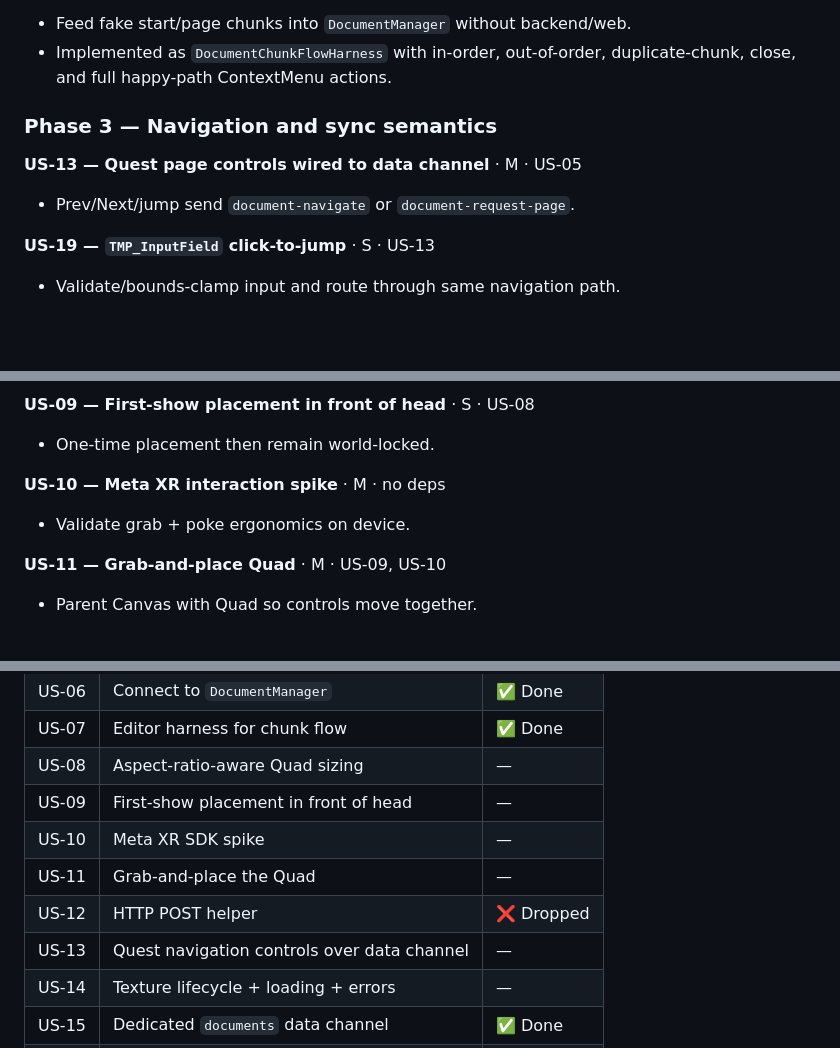
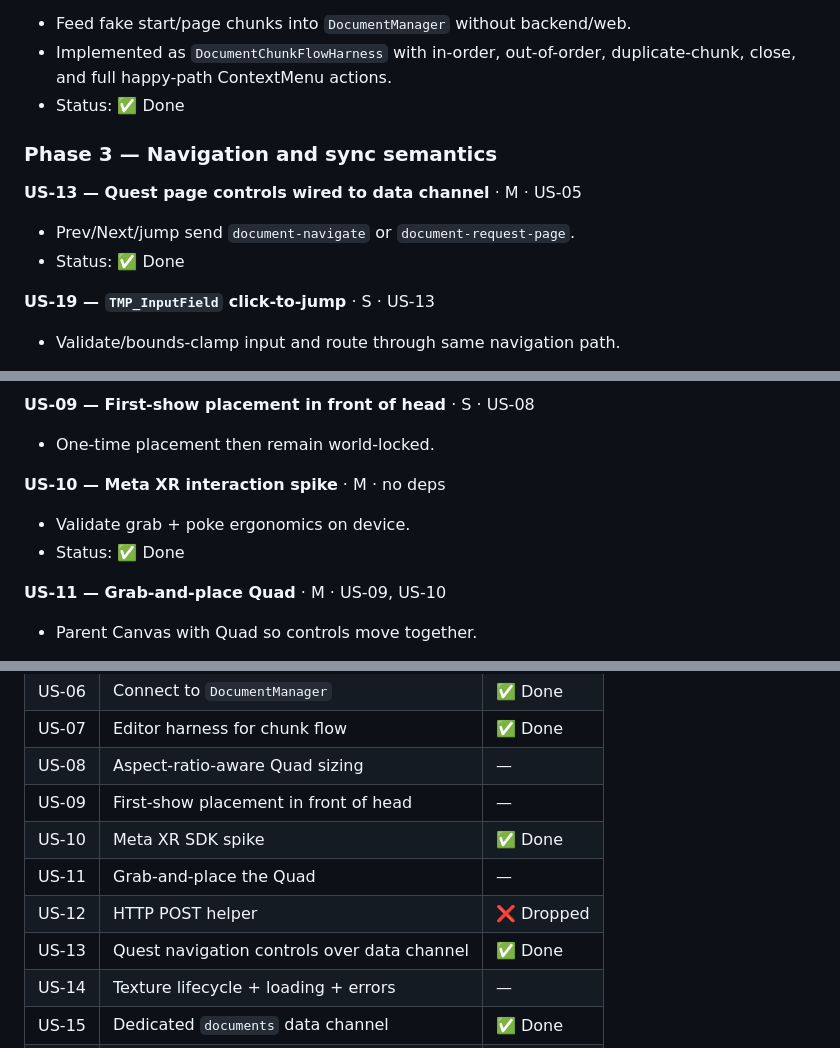
Before and after one commit to raycal49/document-viewer-repo, a Markdown page: CLAUDE.md, 3 parts joined by grey strips. GitHub-like rendering; blank space fills up the shorter version.

Commit message:
docs: mark US-07, US-10, and US-13 as done

```diff
--- a/CLAUDE.md
+++ b/CLAUDE.md
@@ -223,11 +223,13 @@ No mandatory test quota per story; test where risk and ROI justify it.
 **US-07 — Editor harness for chunk flow** · S · US-16
 - Feed fake start/page chunks into `DocumentManager` without backend/web.
 - Implemented as `DocumentChunkFlowHarness` with in-order, out-of-order, duplicate-chunk, close, and full happy-path ContextMenu actions.
+- Status: ✅ Done
 
 ### Phase 3 — Navigation and sync semantics
 
 **US-13 — Quest page controls wired to data channel** · M · US-05
 - Prev/Next/jump send `document-navigate` or `document-request-page`.
+- Status: ✅ Done
 
 **US-19 — `TMP_InputField` click-to-jump** · S · US-13
 - Validate/bounds-clamp input and route through same navigation path.
@@ -248,6 +250,7 @@ No mandatory test quota per story; test where risk and ROI justify it.
 
 **US-10 — Meta XR interaction spike** · M · no deps
 - Validate grab + poke ergonomics on device.
+- Status: ✅ Done
 
 **US-11 — Grab-and-place Quad** · M · US-09, US-10
 - Parent Canvas with Quad so controls move together.
@@ -276,10 +279,10 @@ No mandatory test quota per story; test where risk and ROI justify it.
 | US-07 | Editor harness for chunk flow | ✅ Done |
 | US-08 | Aspect-ratio-aware Quad sizing | — |
 | US-09 | First-show placement in front of head | — |
-| US-10 | Meta XR SDK spike | — |
+| US-10 | Meta XR SDK spike | ✅ Done |
 | US-11 | Grab-and-place the Quad | — |
 | US-12 | HTTP POST helper | ❌ Dropped |
-| US-13 | Quest navigation controls over data channel | — |
+| US-13 | Quest navigation controls over data channel | ✅ Done |
 | US-14 | Texture lifecycle + loading + errors | — |
 | US-15 | Dedicated `documents` data channel | ✅ Done |
 | US-16 | Chunk reassembly + JPEG decode | ✅ Done |
```
Also changed, not shown: CODEX.md (+5 -2 lines).
